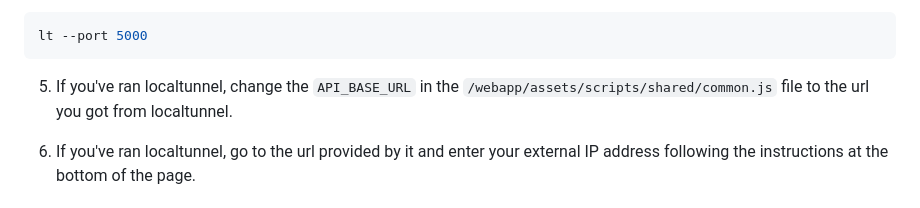
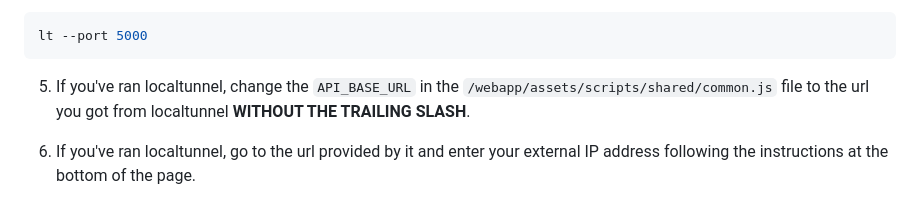
Before and after one commit to ProfOJ/Callegram, a Markdown page: docs/README.md, the part around the change. GitHub-like rendering.

Commit message:
docs: add important remark

````diff
--- a/docs/README.md
+++ b/docs/README.md
@@ -105,7 +105,7 @@ docker compose up -d --build
 lt --port 5000
 ```
 
-5. If you've ran localtunnel, change the `API_BASE_URL` in the `/webapp/assets/scripts/shared/common.js` file to the url you got from localtunnel.
+5. If you've ran localtunnel, change the `API_BASE_URL` in the `/webapp/assets/scripts/shared/common.js` file to the url you got from localtunnel **WITHOUT THE TRAILING SLASH**.
 
 6. If you've ran localtunnel, go to the url provided by it and enter your external IP address following the instructions at the bottom of the page.
 
````
